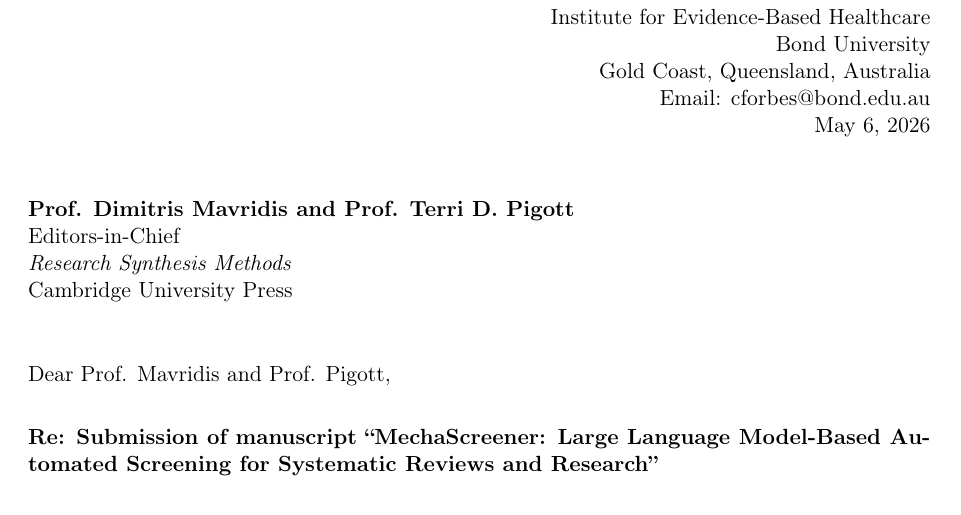
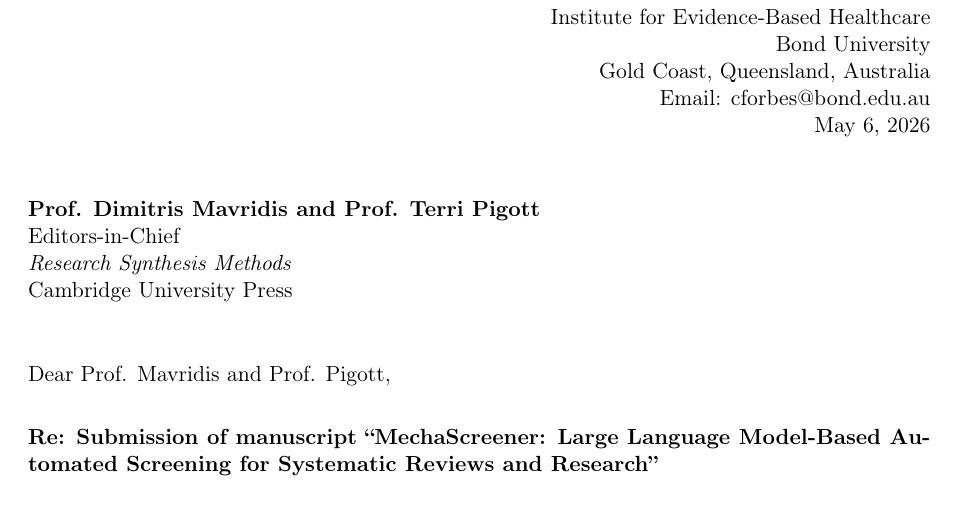
Before and after one commit to IEBH/mechascreener-paper, a LaTeX document (paper/cover_letter/cover_letter.tex): part of page 1 of 2, cut so that both start at the same text. Compiled offline with pdfLaTeX.

Commit message:
Update cover letter

```diff
--- a/paper/cover_letter/cover_letter.tex
+++ b/paper/cover_letter/cover_letter.tex
@@ -25,7 +25,7 @@ Email: cforbes@bond.edu.au\\
 \vspace{2em}
 
 \begin{flushleft}
-\textbf{Prof. Dimitris Mavridis and Prof. Terri D. Pigott}\\
+\textbf{Prof. Dimitris Mavridis and Prof. Terri Pigott}\\
 Editors-in-Chief\\
 \textit{Research Synthesis Methods}\\
 Cambridge University Press
```
Also changed, not shown: paper/cover_letter/cover_letter.pdf.
